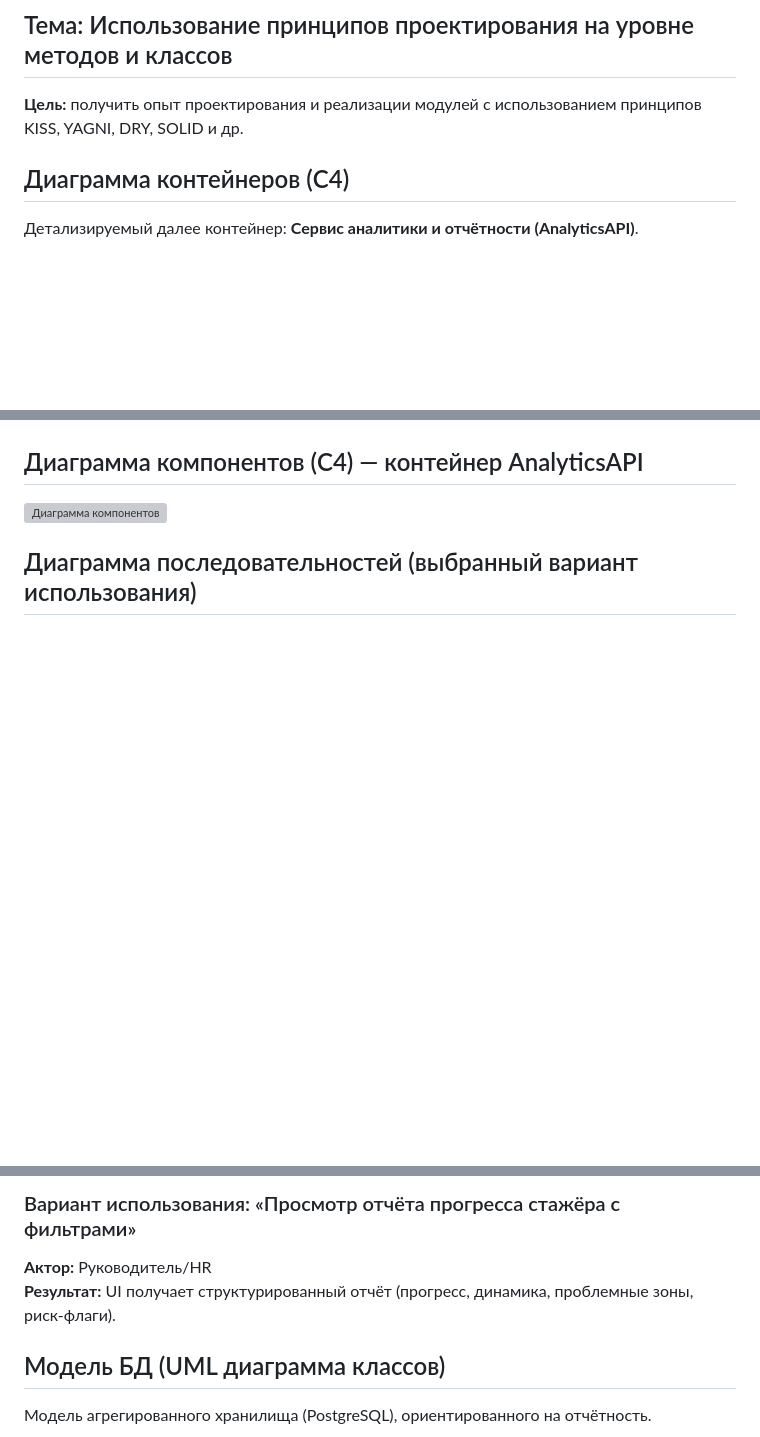
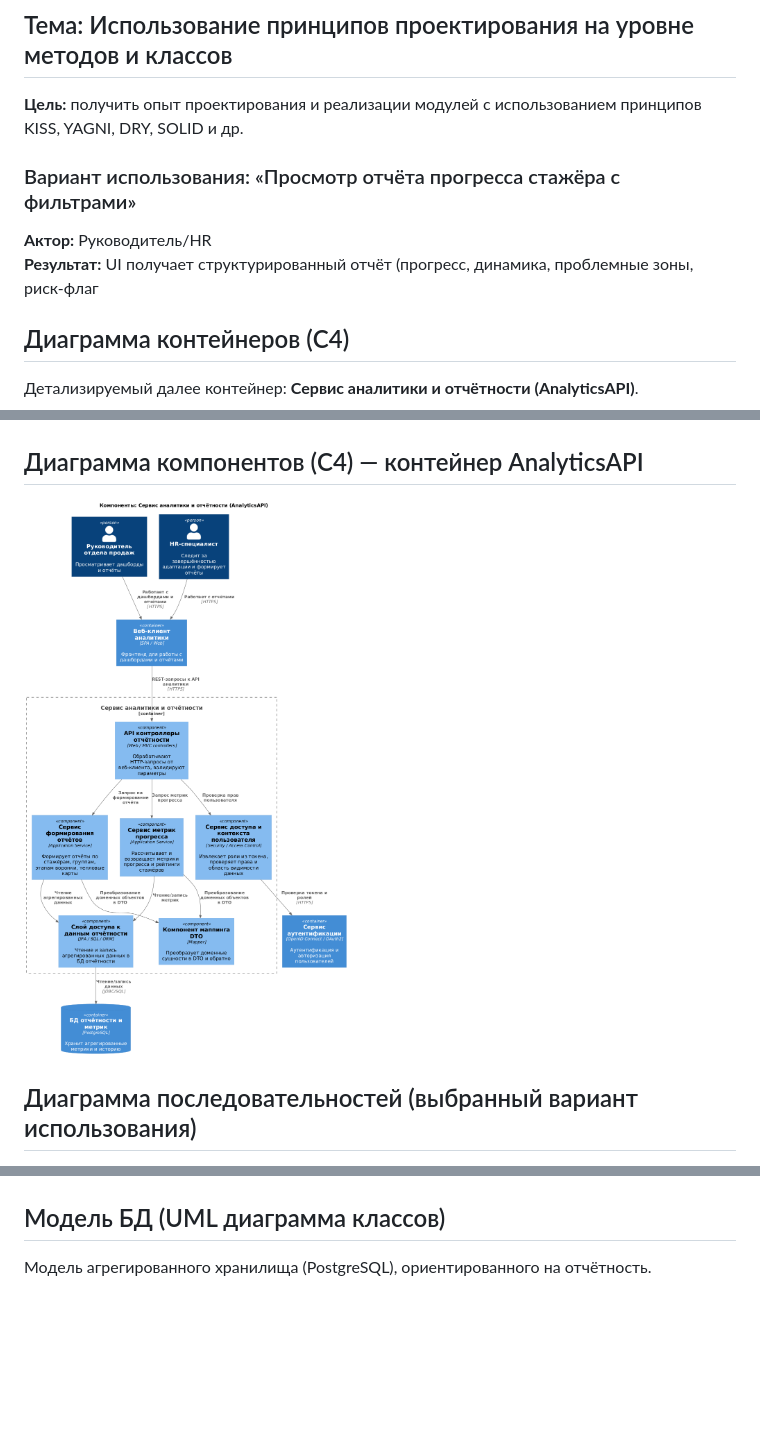
Before and after one commit to AoAlenaA/design_architecture_of_software, a Markdown page: LabWork3/doc.md, 3 parts joined by grey strips. GitHub-like rendering; blank space fills up the shorter version; grey boxes are pictures that could not be loaded.

```diff
--- a/LabWork3/doc.md
+++ b/LabWork3/doc.md
@@ -1,7 +1,9 @@
 # Лабораторная работа №3
 ## Тема: Использование принципов проектирования на уровне методов и классов
 **Цель:** получить опыт проектирования и реализации модулей с использованием принципов KISS, YAGNI, DRY, SOLID и др.
-
+### Вариант использования: «Просмотр отчёта прогресса стажёра с фильтрами»
+**Актор:** Руководитель/HR
+**Результат:** UI получает структурированный отчёт (прогресс, динамика, проблемные зоны, риск-флаг
 
 ## Диаграмма контейнеров (C4)
 
@@ -9,7 +11,7 @@
 
 ![Диаграмма контейнеров](Диаграмма_контейнеров.png)
 ## Диаграмма компонентов (C4) — контейнер AnalyticsAPI
-![Диаграмма компонентов](Сервис_аналитик_и_отчетности.png)
+![Диаграмма компонентов](Сервис_аналитики_и_отчётности.png)
 
 
 ## Диаграмма последовательностей (выбранный вариант использования)
@@ -16,7 +19,4 @@
 
-### Вариант использования: «Просмотр отчёта прогресса стажёра с фильтрами»
-**Актор:** Руководитель/HR
-**Результат:** UI получает структурированный отчёт (прогресс, динамика, проблемные зоны, риск-флаги).
 
 
 ## Модель БД (UML диаграмма классов)
```
Also changed, not shown: other parts of LabWork3/doc.md (+2 -94 lines).
